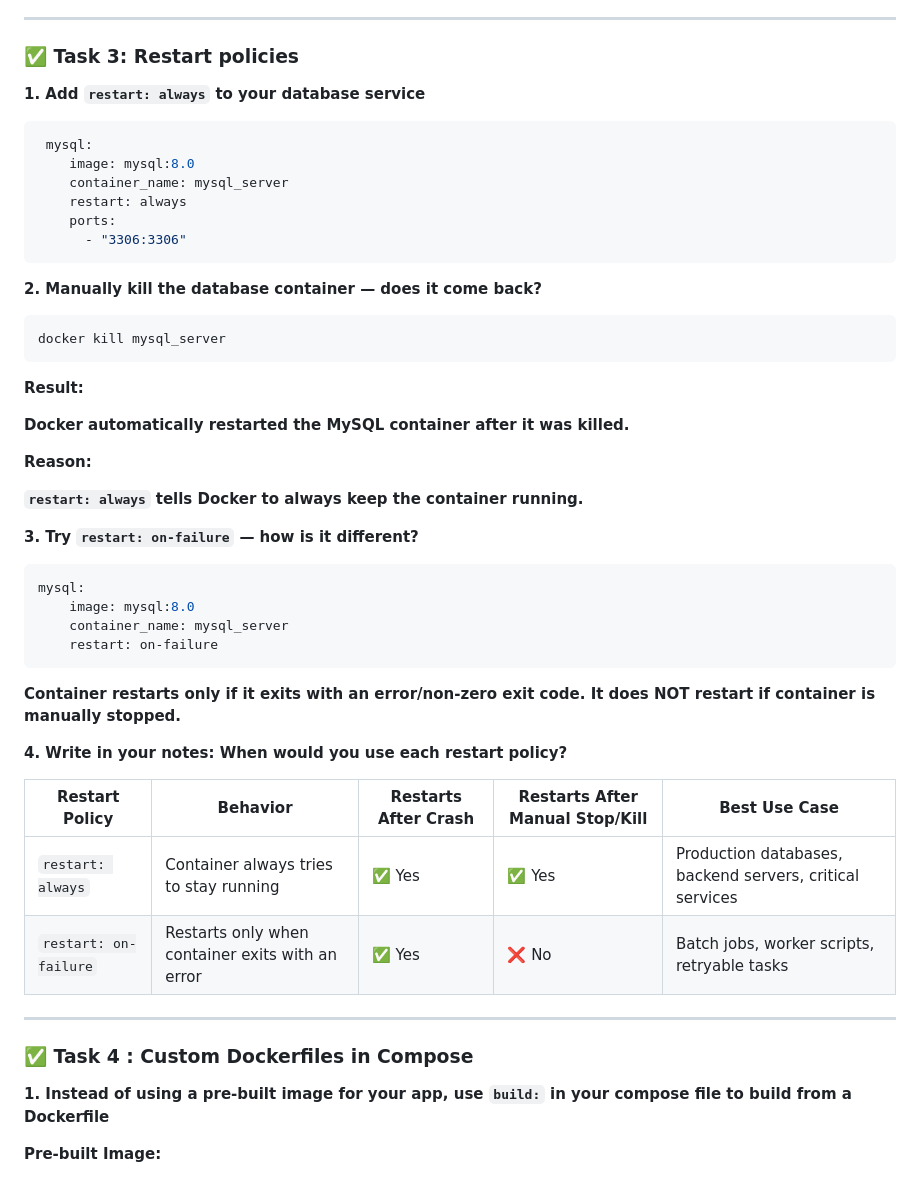
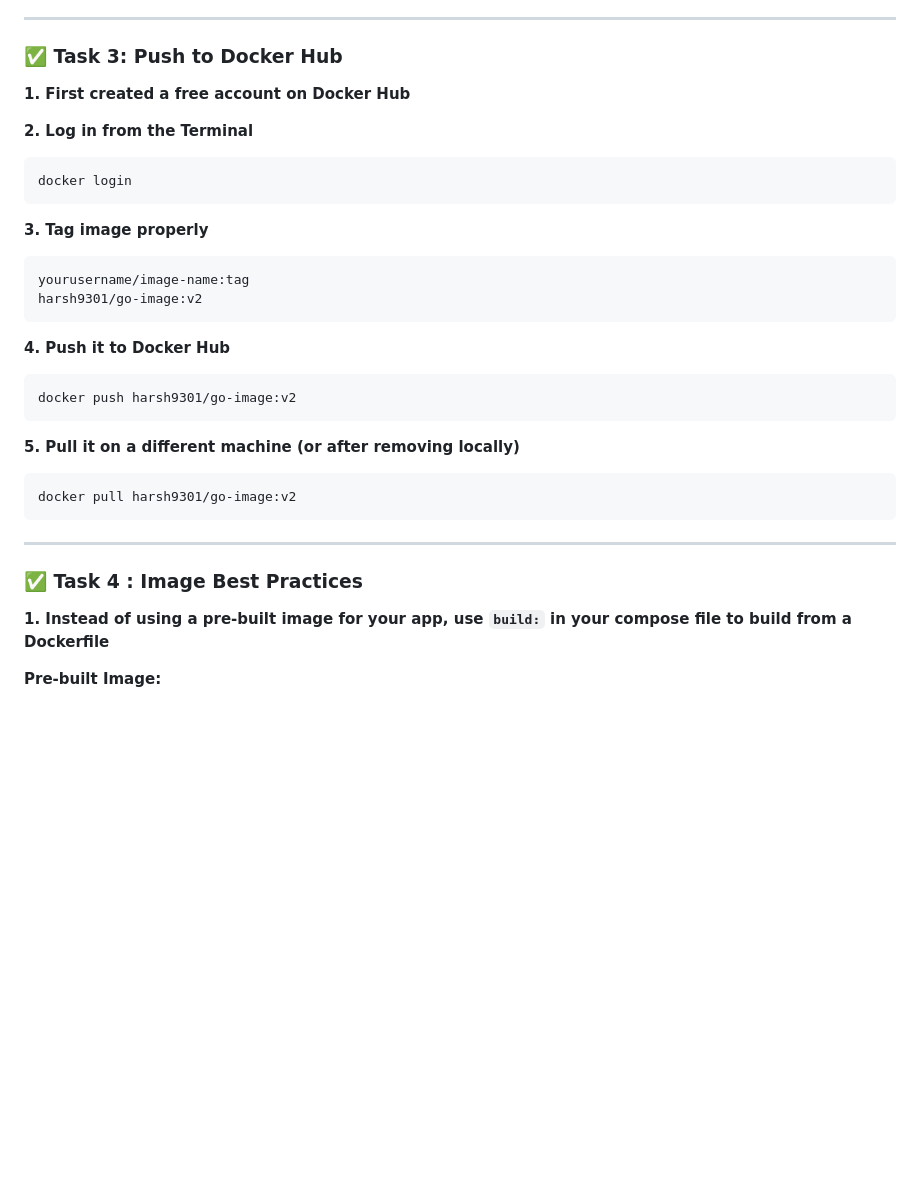
Before and after one commit to harshw2284/Docker-journey, a Markdown page: Day-07.md, the part around the change. Rendered like a GitHub page; blank space fills up the shorter version.

````diff
--- a/Day-07.md
+++ b/Day-07.md
@@ -102,56 +102,38 @@ A multi-stage build separates the build environment from the runtime environment
 
 ---
 
-### ✅ Task 3: Restart policies
+### ✅ Task 3: Push to Docker Hub
 
-**1. Add `restart: always` to your database service**
+**1. First created a free account on Docker Hub**
+
+**2. Log in from the Terminal**
 
 ```bash
- mysql:
-    image: mysql:8.0
-    container_name: mysql_server
-    restart: always
-    ports:
-      - "3306:3306"
+docker login
 ```
 
-
-**2. Manually kill the database container — does it come back?**
+**3. Tag image properly**
 
 ```bash
-docker kill mysql_server
+yourusername/image-name:tag
+harsh9301/go-image:v2
 ```
 
-**Result:**
-
-**Docker automatically restarted the MySQL container after it was killed.**
-
-**Reason:**
-
-**`restart: always` tells Docker to always keep the container running.**
-
-**3. Try `restart: on-failure` — how is it different?**
+**4. Push it to Docker Hub**
 
 ```bash
-mysql:
-    image: mysql:8.0
-    container_name: mysql_server
-    restart: on-failure
+docker push harsh9301/go-image:v2
 ```
 
-**Container restarts only if it exits with an error/non-zero exit code.
-It does NOT restart if container is manually stopped.**
+**5. Pull it on a different machine (or after removing locally)**
 
-**4. Write in your notes: When would you use each restart policy?**
-
-| Restart Policy | Behavior | Restarts After Crash | Restarts After Manual Stop/Kill | Best Use Case |
-|---|---|---|---|---|
-| `restart: always` | Container always tries to stay running | ✅ Yes | ✅ Yes | Production databases, backend servers, critical services |
-| `restart: on-failure` | Restarts only when container exits with an error | ✅ Yes | ❌ No | Batch jobs, worker scripts, retryable tasks |
+```bash
+docker pull harsh9301/go-image:v2
+```
 
 ---
 
-### ✅ Task 4 : Custom Dockerfiles in Compose
+### ✅ Task 4 : Image Best Practices
 
 **1. Instead of using a pre-built image for your app, use `build:` in your compose file to build from a Dockerfile**
 
````
